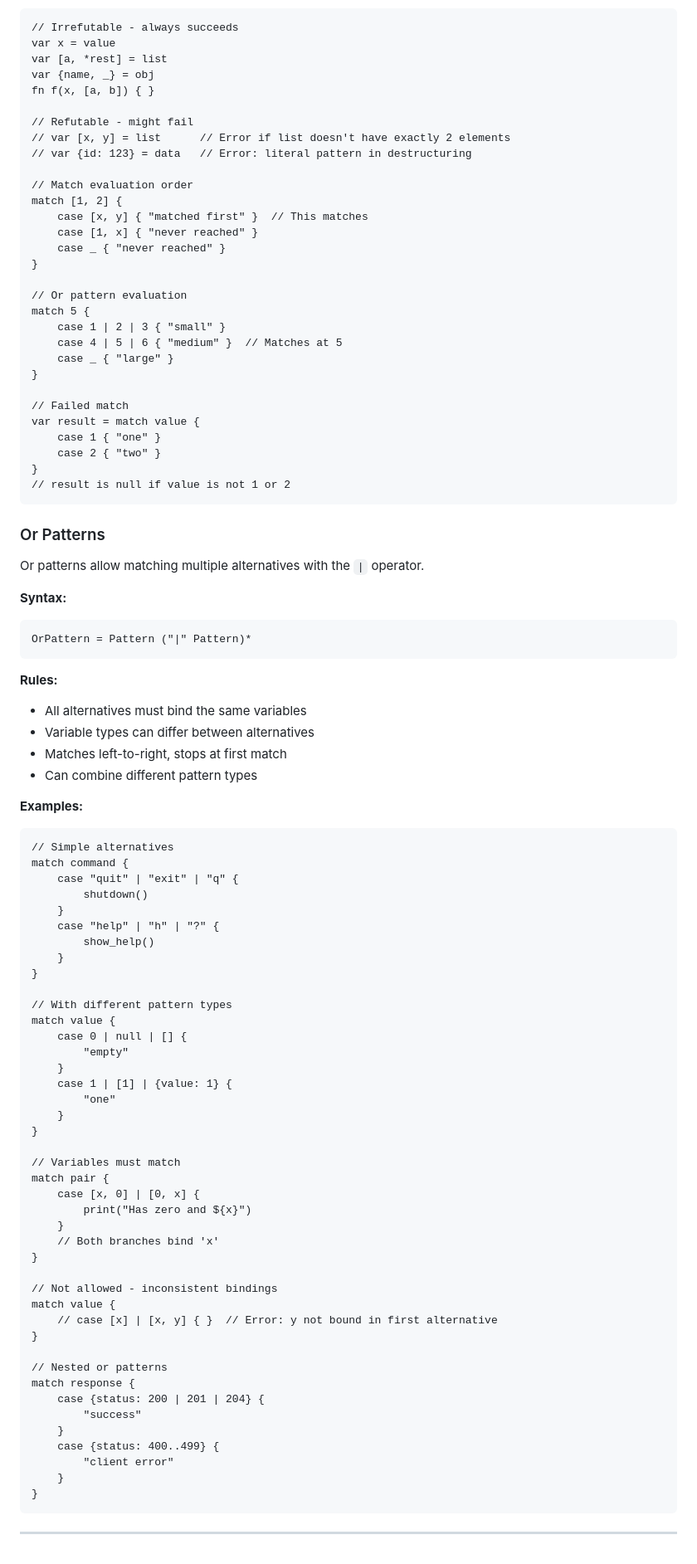
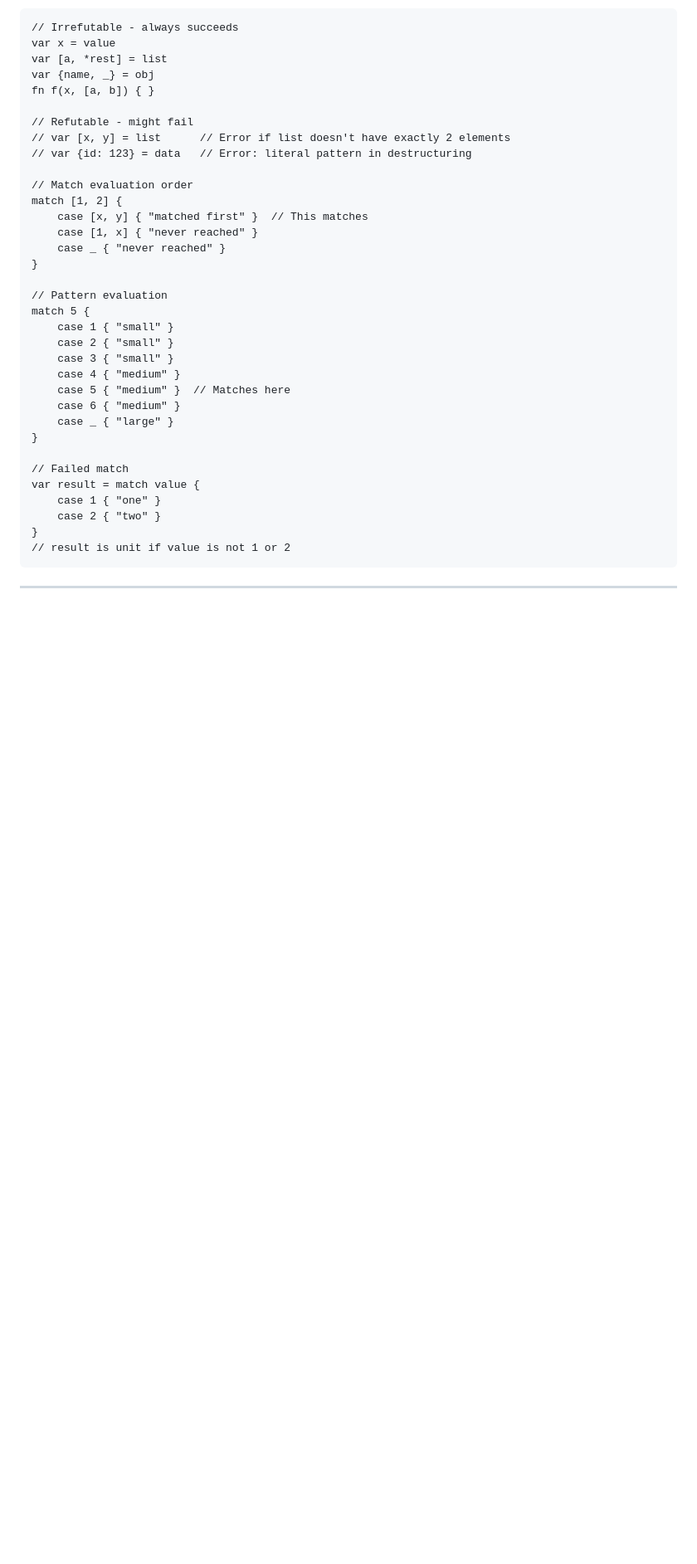
Before and after one commit to barsae/rustleaf, a Markdown page: specs/08-pattern-matching.md, the part around one of its changes. Shown at 83% size. Rendered like a GitHub page; blank space fills up the shorter version.

````diff
--- a/specs/08-pattern-matching.md
+++ b/specs/08-pattern-matching.md
@@ -416,10 +418,14 @@ match [1, 2] {
     case _ { "never reached" }
 }
 
-// Or pattern evaluation
+// Pattern evaluation
 match 5 {
-    case 1 | 2 | 3 { "small" }
-    case 4 | 5 | 6 { "medium" }  // Matches at 5
+    case 1 { "small" }
+    case 2 { "small" }
+    case 3 { "small" }
+    case 4 { "medium" }
+    case 5 { "medium" }  // Matches here
+    case 6 { "medium" }
     case _ { "large" }
 }
 
@@ -428,68 +434,8 @@ var result = match value {
     case 1 { "one" }
     case 2 { "two" }
 }
-// result is null if value is not 1 or 2
+// result is unit if value is not 1 or 2
 ```
 
-### Or Patterns
-
-Or patterns allow matching multiple alternatives with the `|` operator.
-
-**Syntax:**
-```
-OrPattern = Pattern ("|" Pattern)*
-```
-
-**Rules:**
-- All alternatives must bind the same variables
-- Variable types can differ between alternatives
-- Matches left-to-right, stops at first match
-- Can combine different pattern types
-
-**Examples:**
-```
-// Simple alternatives
-match command {
-    case "quit" | "exit" | "q" {
-        shutdown()
-    }
-    case "help" | "h" | "?" {
-        show_help()
-    }
-}
-
-// With different pattern types
-match value {
-    case 0 | null | [] {
-        "empty"
-    }
-    case 1 | [1] | {value: 1} {
-        "one"
-    }
-}
-
-// Variables must match
-match pair {
-    case [x, 0] | [0, x] {
-        print("Has zero and ${x}")
-    }
-    // Both branches bind 'x'
-}
-
-// Not allowed - inconsistent bindings
-match value {
-    // case [x] | [x, y] { }  // Error: y not bound in first alternative
-}
-
-// Nested or patterns
-match response {
-    case {status: 200 | 201 | 204} {
-        "success"
-    }
-    case {status: 400..499} {
-        "client error"
-    }
-}
-```
 
 ---
````
Also changed, not shown: other parts of specs/08-pattern-matching.md (+32 -30 lines).
